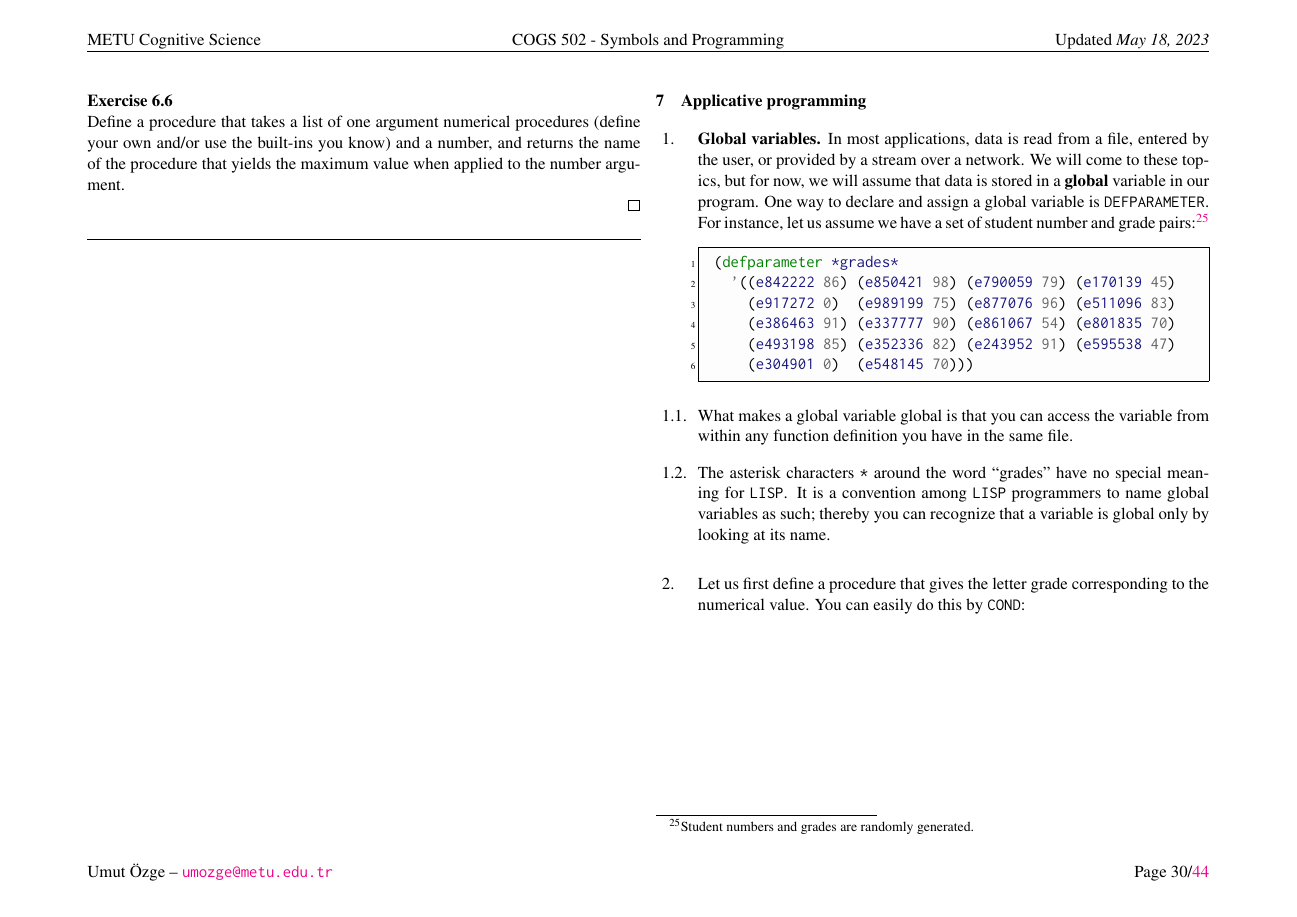
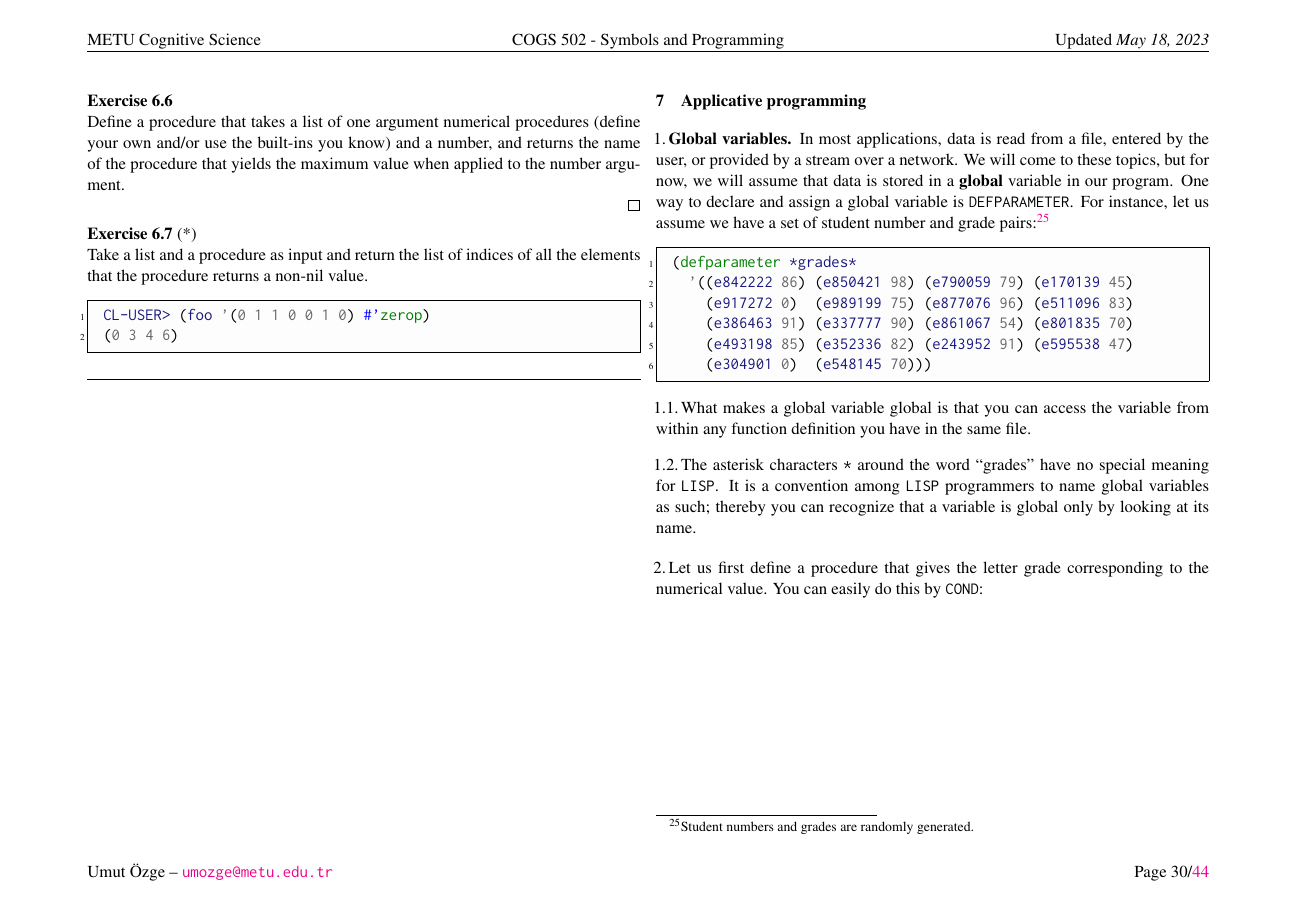
Before and after one commit to umutozge/symbols-and-programming, a LaTeX document (notes/cogs502-lecture-notes.tex): page 30 of 44. Compiled offline with pdfLaTeX; a LaTeX package or settings file that is missing is left out.

Commit message:
content May 22

```diff
--- a/notes/cogs502-lecture-notes.tex
+++ b/notes/cogs502-lecture-notes.tex
@@ -2314,6 +2314,17 @@ Define a procedure that takes a list of one argument numerical procedures (defin
 
 \qed
 \end{uexercise}
+
+\begin{uexercise}[*]
+
+Take a list and a procedure as input and return the list of indices of all the
+elements that the procedure returns a non-nil value.
+
+\begin{lispcode}
+CL-USER> (foo '(0 1 1 0 0 1 0) #'zerop)
+(0 3 4 6)
+\end{lispcode}
+
 
 \noindent\hrulefill
 
```
Also changed, not shown: README.md, notes/cogs502-lecture-notes.pdf.
